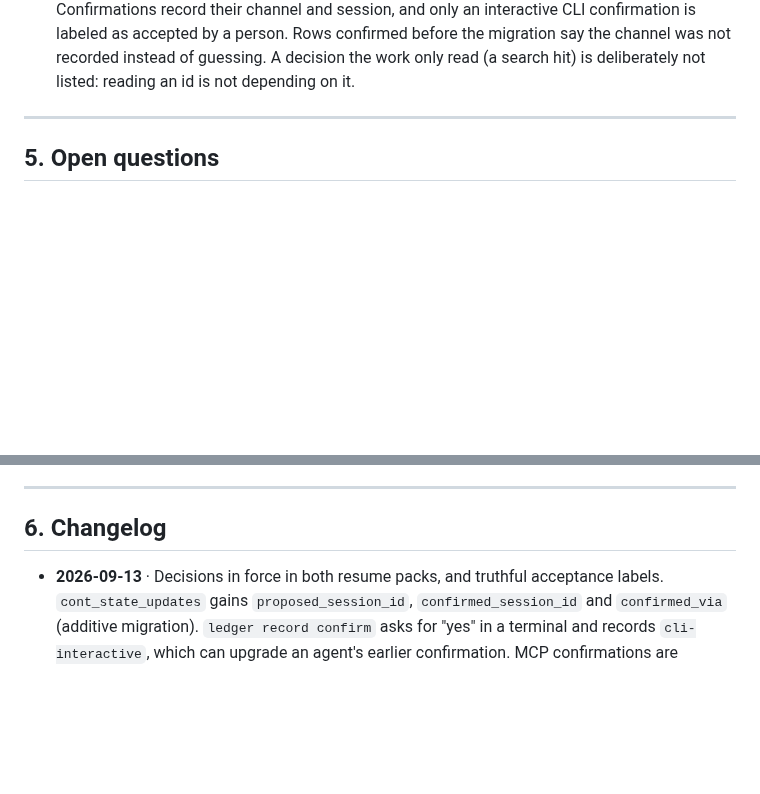
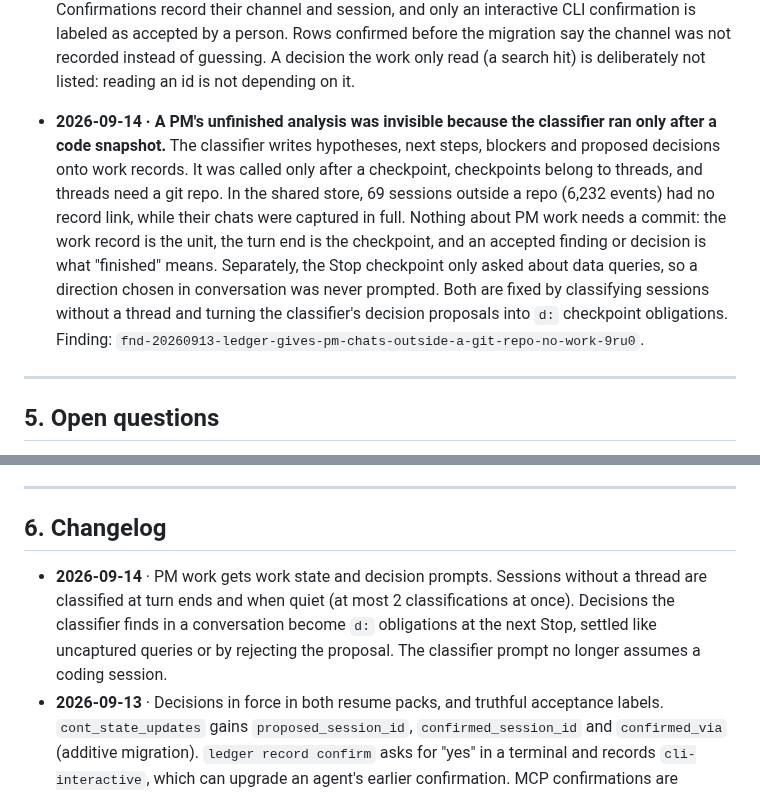
Before and after one commit to agaaz007/multiplayer-ai, a Markdown page: docs/CONTINUITY.md, 2 parts joined by grey strips. Rendered like a GitHub page; blank space fills up the shorter version.

Commit message:
wip e598e2b8 2026-09-13T20:54:08.416Z

```diff
--- a/docs/CONTINUITY.md
+++ b/docs/CONTINUITY.md
@@ -188,6 +188,7 @@ Dated, concrete, with the evidence. Add one whenever reality disagreed with the
 - **2026-09-09 · The phase-1 accuracy and efficiency comparison was withdrawn after isolation review.** The original kit counts remain in the run artifacts (run A: Ledger 2/6, GBrain 3/6; run B: 3/6 each), as do the observed E01 file checks. Actual phase-1 R01 tool traffic opened an earlier E01 record after a global startup brief exposed other trials. Those runs cannot establish equal recall, a token/latency advantage, or a memory-layer comparison. The corrective finding supersedes the earlier tie finding. Controlled C02 can exercise an independent third agent with either condition; passing it alone does not show a coordination advantage.
 - **2026-09-08 · An "unassigned" marker link still needs a host record.** `RecordLink.record_id` is non-null, so a span nobody can place has nowhere to sit as a row; the records layer computes unassigned spans from coverage instead. Fine for now; the classifier reports unassigned spans in its result rather than persisting markers.
 - **2026-09-13 · A successor could receive a superseded, draft or agent-confirmed decision as if a person had decided it.** Three gaps combined. The thread pack's superseded-decisions line read `structured_state.decisions`, which the helper always wrote as `[]`, so it never rendered. The record pack checked supersession only for `ledger_refs`, which no MCP tool could set, so in practice it checked nothing. And `[confirmed]` covered any confirmation, including an agent confirming its own proposal through MCP, while the first-turn contract told the successor it meant a person had accepted it. Fix: both packs render one Decisions in force section built from the ids the work saved plus explicit refs, each resolved through the authority layer. Confirmations record their channel and session, and only an interactive CLI confirmation is labeled as accepted by a person. Rows confirmed before the migration say the channel was not recorded instead of guessing. A decision the work only read (a search hit) is deliberately not listed: reading an id is not depending on it.
+- **2026-09-14 · A PM's unfinished analysis was invisible because the classifier ran only after a code snapshot.** The classifier writes hypotheses, next steps, blockers and proposed decisions onto work records. It was called only after a checkpoint, checkpoints belong to threads, and threads need a git repo. In the shared store, 69 sessions outside a repo (6,232 events) had no record link, while their chats were captured in full. Nothing about PM work needs a commit: the work record is the unit, the turn end is the checkpoint, and an accepted finding or decision is what "finished" means. Separately, the Stop checkpoint only asked about data queries, so a direction chosen in conversation was never prompted. Both are fixed by classifying sessions without a thread and turning the classifier's decision proposals into `d:` checkpoint obligations. Finding: `fnd-20260913-ledger-gives-pm-chats-outside-a-git-repo-no-work-9ru0`.
 
 ---
 
@@ -203,6 +204,7 @@ Dated, concrete, with the evidence. Add one whenever reality disagreed with the
 
 ## 6. Changelog
 
+- **2026-09-14** · PM work gets work state and decision prompts. Sessions without a thread are classified at turn ends and when quiet (at most 2 classifications at once). Decisions the classifier finds in a conversation become `d:` obligations at the next Stop, settled like uncaptured queries or by rejecting the proposal. The classifier prompt no longer assumes a coding session.
 - **2026-09-13** · Decisions in force in both resume packs, and truthful acceptance labels. `cont_state_updates` gains `proposed_session_id`, `confirmed_session_id` and `confirmed_via` (additive migration). `ledger record confirm` asks for "yes" in a terminal and records `cli-interactive`, which can upgrade an agent's earlier confirmation. MCP confirmations are recorded and labeled as an agent's. The dead `structured_state.decisions` path is removed.
 - **2026-09-08, later** · Work-records layer complete and live. Five parallel agents on partitioned files: records store (10 checks), emitter with compaction and Codex structured events (10), evidence query tools and recency-shaped pack (8), classifier at turn checkpoints (16), record-level retrieval and tools (20); core suite green; all from one production build. Three new tables migrated to Neon. Fixes found by running it live: launchd git credentials, subagent identity collision, claim re-acquire on resume, classifier detached from the pass. Classifier run once on this session: 3 records, 7 proposed updates. 27 MCP tools. Guides updated.
 - **2026-09-08** · Commit `41e7c0b`: continuity layer, parser fixes, hook fix, draft visibility, records interface stub. Wave 1 agents started on records, emitter, and query tools. Spec v1.2 adds the work-records requirement (D-009).
```
